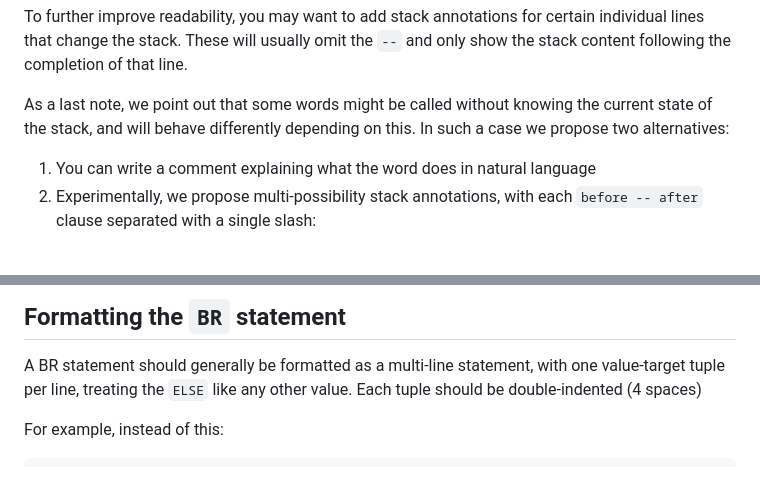
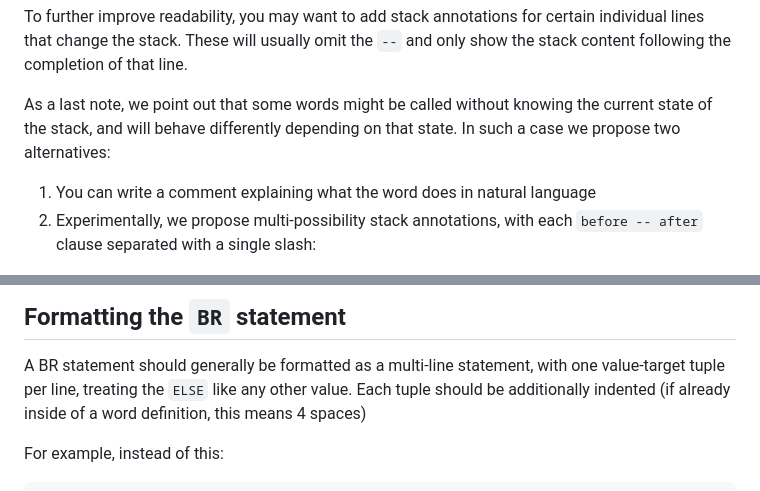
Before and after one commit to mechaniputer/libreDSSP, a Markdown page: docs/user-guide/style.md, 2 parts joined by grey strips. GitHub-like rendering.

Commit message:
A couple more style edits

````diff
--- a/docs/user-guide/style.md
+++ b/docs/user-guide/style.md
@@ -75,8 +75,8 @@ Alternatively, a shorthand name that assigns meaning to stack cells is often hel
 To further improve readability, you may want to add stack annotations for certain individual lines that change the stack.
 These will usually omit the `--` and only show the stack content following the completion of that line.
 
-As a last note, we point out that some words might be called without knowing the current state of the stack, and will behave differently depending on this.
-In such a case we propose two alternatives:
+As a last note, we point out that some words might be called without knowing the current state of the stack, and will behave differently depending on that state. In such a case we propose two alternatives:
+
 1) You can write a comment explaining what the word does in natural language
 2) Experimentally, we propose multi-possibility stack annotations, with each `before -- after` clause separated with a single slash:
 ```
@@ -103,7 +103,7 @@ Using multi-line definitions is also recommended when longer inline comments are
 
 ## Formatting the `BR` statement
 A BR statement should generally be formatted as a multi-line statement, with one value-target tuple per line, treating the `ELSE` like any other value.
-Each tuple should be double-indented (4 spaces)
+Each tuple should be additionally indented (if already inside of a word definition, this means 4 spaces)
 
 For example, instead of this:
 ```
````
